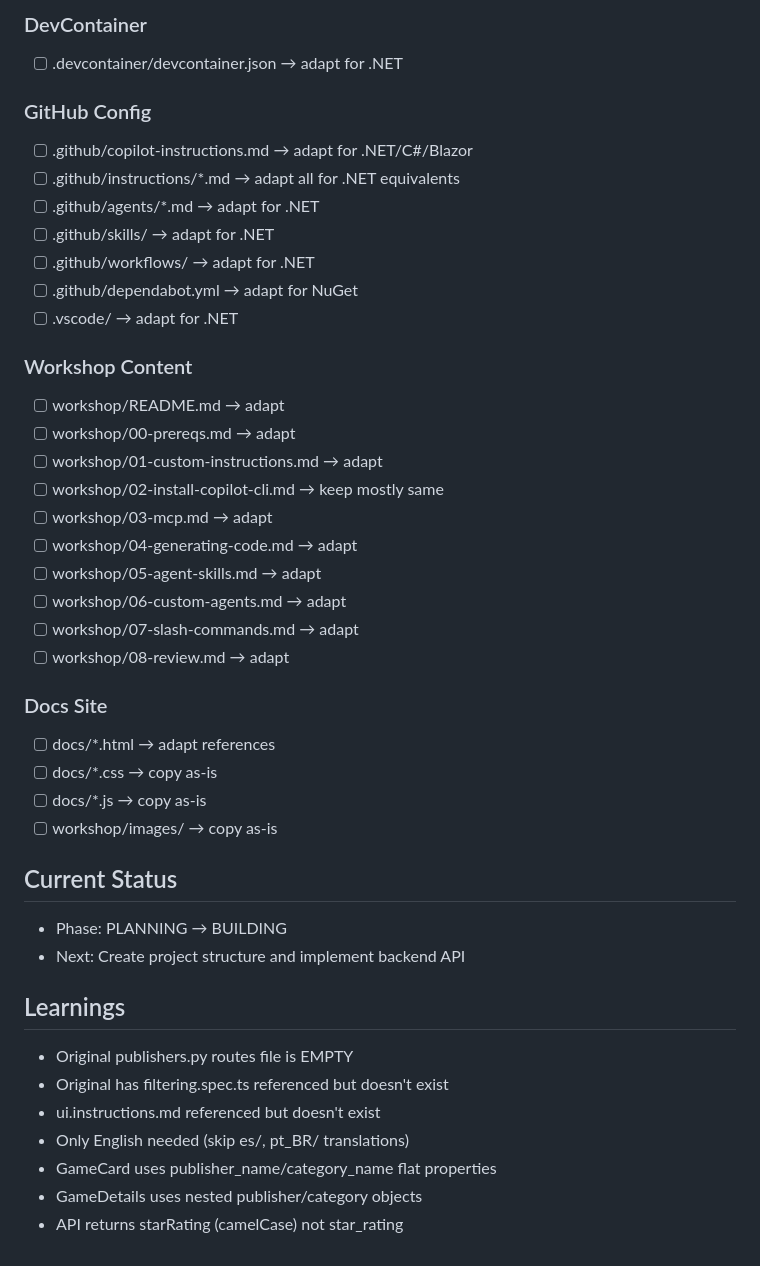
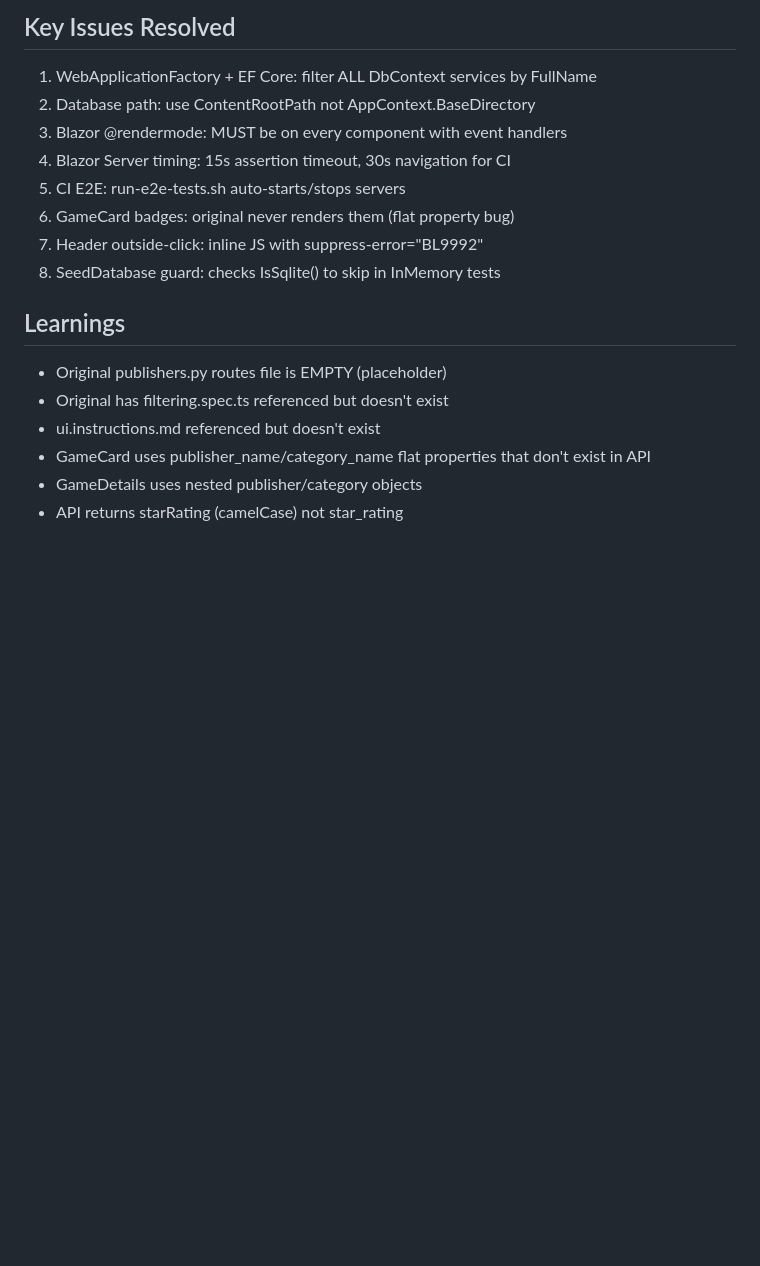
Before and after one commit to mattleibow/tailspin-toys-workshop-dotnet, a Markdown page: .ai/migration-status.md, the part around one of its changes. Drawn GitHub-style; blank space fills up the shorter version.

```diff
--- a/.ai/migration-status.md
+++ b/.ai/migration-status.md
@@ -98,42 +59,17 @@
-### DevContainer
-- [ ] .devcontainer/devcontainer.json → adapt for .NET
-
-### GitHub Config
-- [ ] .github/copilot-instructions.md → adapt for .NET/C#/Blazor
-- [ ] .github/instructions/*.md → adapt all for .NET equivalents
-- [ ] .github/agents/*.md → adapt for .NET
-- [ ] .github/skills/ → adapt for .NET
-- [ ] .github/workflows/ → adapt for .NET
-- [ ] .github/dependabot.yml → adapt for NuGet
-- [ ] .vscode/ → adapt for .NET
-
-### Workshop Content
-- [ ] workshop/README.md → adapt
-- [ ] workshop/00-prereqs.md → adapt
-- [ ] workshop/01-custom-instructions.md → adapt
-- [ ] workshop/02-install-copilot-cli.md → keep mostly same
-- [ ] workshop/03-mcp.md → adapt
-- [ ] workshop/04-generating-code.md → adapt
-- [ ] workshop/05-agent-skills.md → adapt
-- [ ] workshop/06-custom-agents.md → adapt
-- [ ] workshop/07-slash-commands.md → adapt
-- [ ] workshop/08-review.md → adapt
-
-### Docs Site
-- [ ] docs/*.html → adapt references
-- [ ] docs/*.css → copy as-is
-- [ ] docs/*.js → copy as-is
-- [ ] workshop/images/ → copy as-is
-
-## Current Status
-- Phase: PLANNING → BUILDING
-- Next: Create project structure and implement backend API
+## Key Issues Resolved
+1. WebApplicationFactory + EF Core: filter ALL DbContext services by FullName
+2. Database path: use ContentRootPath not AppContext.BaseDirectory
+3. Blazor @rendermode: MUST be on every component with event handlers
+4. Blazor Server timing: 15s assertion timeout, 30s navigation for CI
+5. CI E2E: run-e2e-tests.sh auto-starts/stops servers
+6. GameCard badges: original never renders them (flat property bug)
+7. Header outside-click: inline JS with suppress-error="BL9992"
+8. SeedDatabase guard: checks IsSqlite() to skip in InMemory tests
 
 ## Learnings
-- Original publishers.py routes file is EMPTY
+- Original publishers.py routes file is EMPTY (placeholder)
 - Original has filtering.spec.ts referenced but doesn't exist
 - ui.instructions.md referenced but doesn't exist
-- Only English needed (skip es/, pt_BR/ translations)
-- GameCard uses publisher_name/category_name flat properties
+- GameCard uses publisher_name/category_name flat properties that don't exist in API
 - GameDetails uses nested publisher/category objects
 - API returns starRating (camelCase) not star_rating
```
Also changed, not shown: other parts of .ai/migration-status.md (+39 -78 lines).
